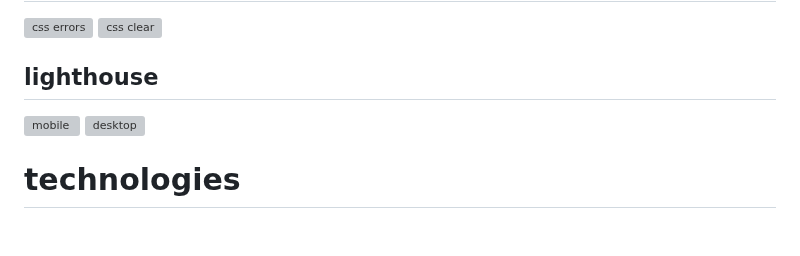
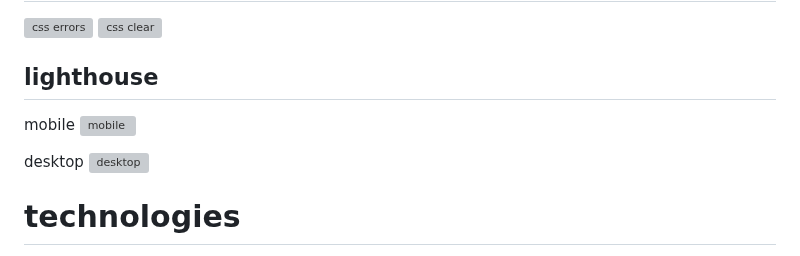
Before and after one commit to elfitron/yavari, a Markdown page: README.md, the part around the change. Rendered like a GitHub page; blank space fills up the shorter version; grey boxes are pictures that could not be loaded.

```diff
--- a/README.md
+++ b/README.md
@@ -60,7 +60,10 @@
 
 
 ## lighthouse
+mobile
 ![mobile](https://github.com/elfitron/yavari/assets/161019521/c6bf109a-5b3a-495d-a051-bf315bd097e3)
+
+desktop
 ![desktop](https://github.com/elfitron/yavari/assets/161019521/fdf25fb0-0992-40d0-998b-eef73cd4cc86)
 
 
```
